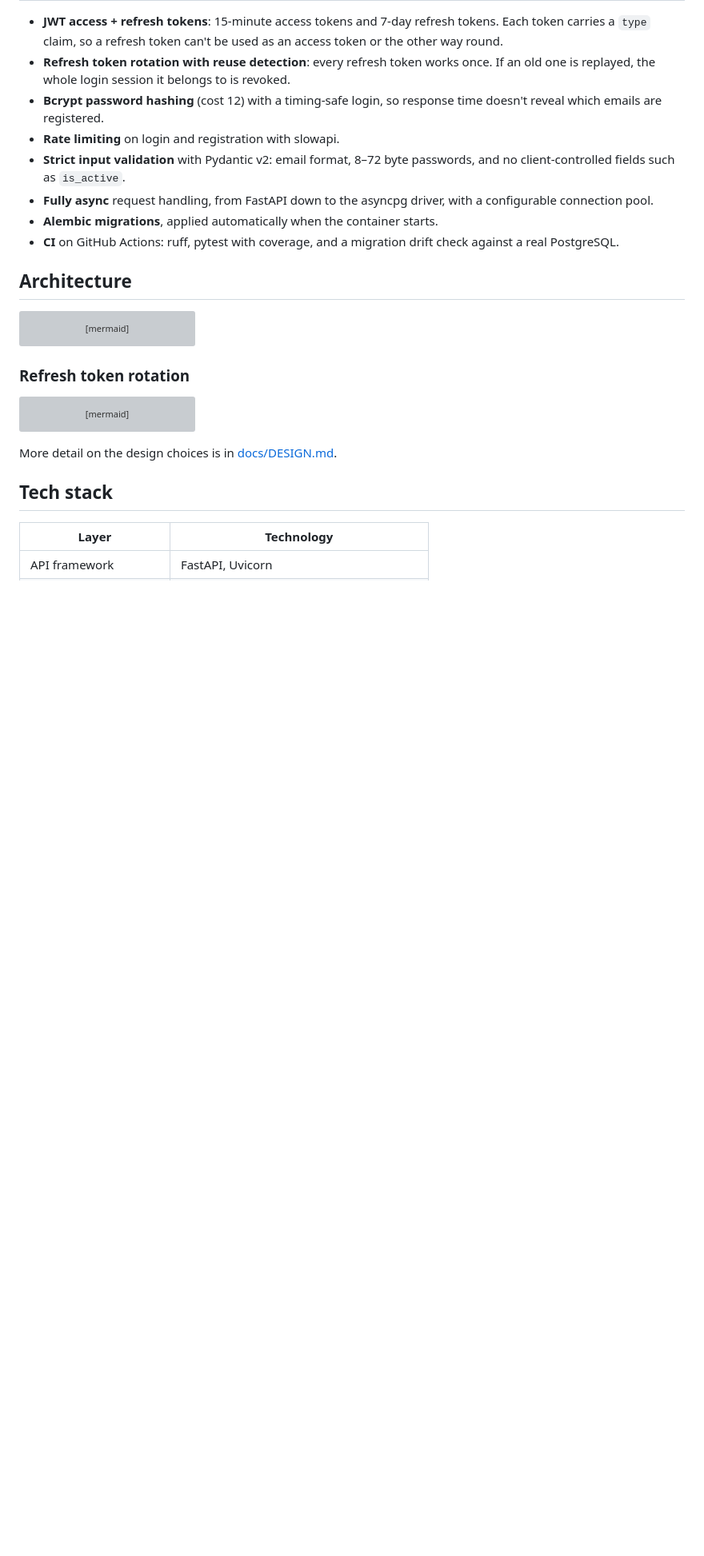
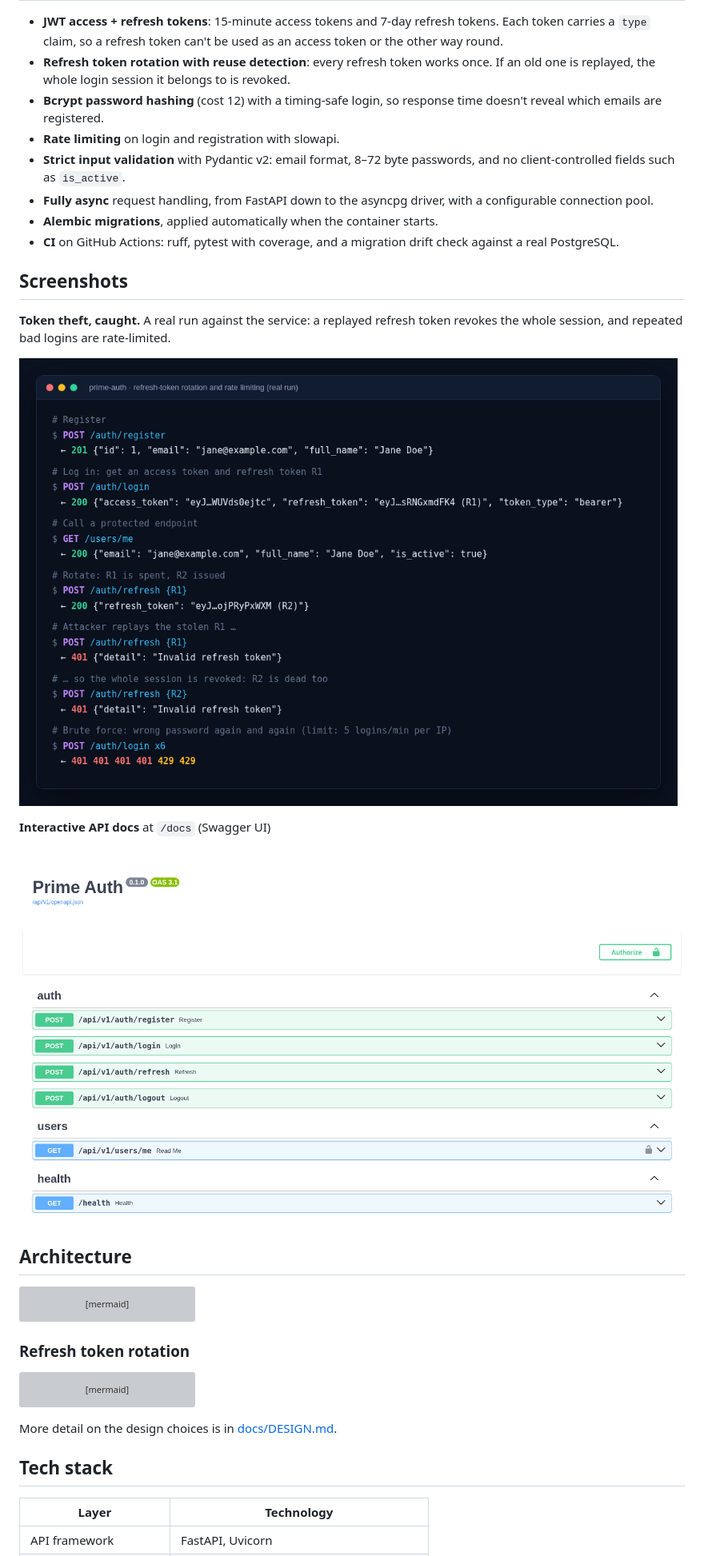
Before and after one commit to pruthvi300/prime-auth, a Markdown page: README.md, the part around the change. Shown at 80% size. Rendered like a GitHub page; pictures changed too: docs/screenshots/api-docs.png (added), docs/screenshots/token-rotation.png (added); blank space fills up the shorter version; grey boxes are pictures that could not be loaded.

Commit message:
Add screenshots: token rotation run and API docs

```diff
--- a/README.md
+++ b/README.md
@@ -18,6 +18,16 @@ An asynchronous authentication service built with **FastAPI**, **SQLAlchemy 2.0
 - **Fully async** request handling, from FastAPI down to the asyncpg driver, with a configurable connection pool.
 - **Alembic migrations**, applied automatically when the container starts.
 - **CI** on GitHub Actions: ruff, pytest with coverage, and a migration drift check against a real PostgreSQL.
+
+## Screenshots
+
+**Token theft, caught.** A real run against the service: a replayed refresh token revokes the whole session, and repeated bad logins are rate-limited.
+
+![Refresh-token rotation and rate limiting](docs/screenshots/token-rotation.png)
+
+**Interactive API docs** at `/docs` (Swagger UI)
+
+![Swagger UI](docs/screenshots/api-docs.png)
 
 ## Architecture
 
```
